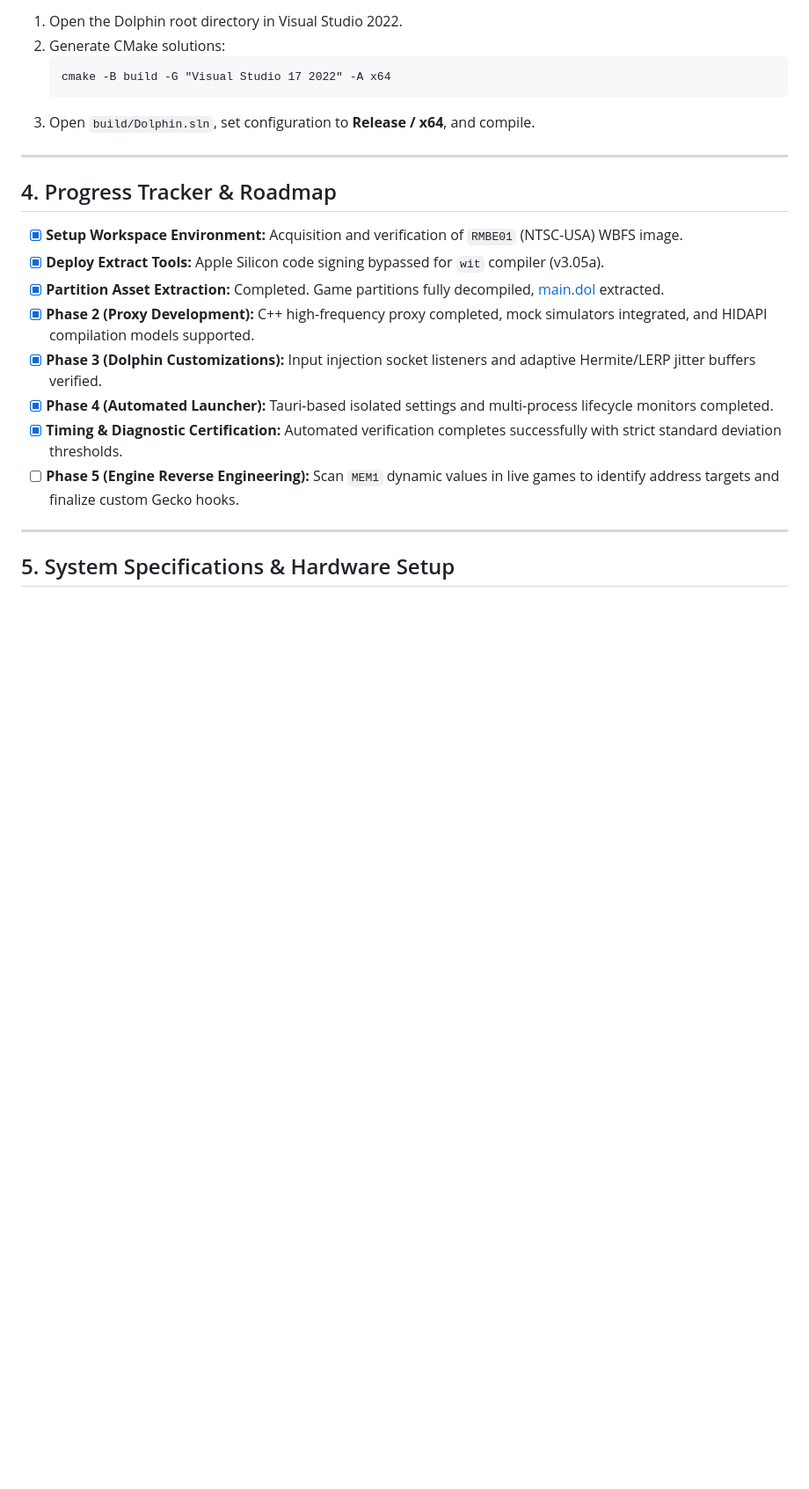
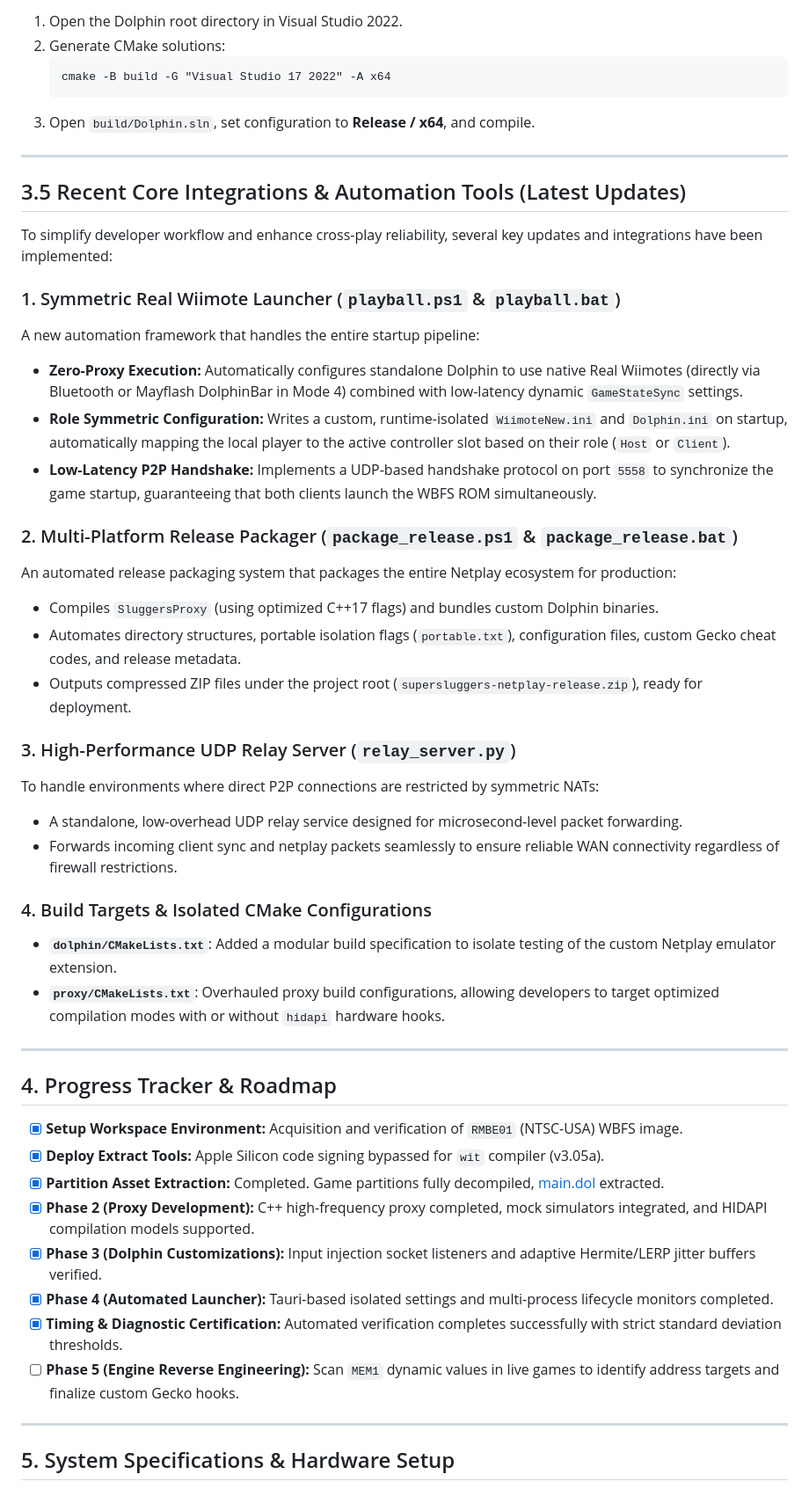
Before and after one commit to RealClayton/supersluggers-online, a Markdown page: README.md, the part around one of its changes. Shown at 88% size. Drawn GitHub-style; blank space fills up the shorter version.

Commit message:
Update README.md with recent fundamental changes and portable relative paths

```diff
--- a/README.md
+++ b/README.md
@@ -179,6 +179,33 @@ cmake --build build -j$(nproc)
 
 ---
 
+## 3.5 Recent Core Integrations & Automation Tools (Latest Updates)
+
+To simplify developer workflow and enhance cross-play reliability, several key updates and integrations have been implemented:
+
+### 1. Symmetric Real Wiimote Launcher (`playball.ps1` & `playball.bat`)
+A new automation framework that handles the entire startup pipeline:
+*   **Zero-Proxy Execution:** Automatically configures standalone Dolphin to use native Real Wiimotes (directly via Bluetooth or Mayflash DolphinBar in Mode 4) combined with low-latency dynamic `GameStateSync` settings.
+*   **Role Symmetric Configuration:** Writes a custom, runtime-isolated `WiimoteNew.ini` and `Dolphin.ini` on startup, automatically mapping the local player to the active controller slot based on their role (`Host` or `Client`).
+*   **Low-Latency P2P Handshake:** Implements a UDP-based handshake protocol on port `5558` to synchronize the game startup, guaranteeing that both clients launch the WBFS ROM simultaneously.
+
+### 2. Multi-Platform Release Packager (`package_release.ps1` & `package_release.bat`)
+An automated release packaging system that packages the entire Netplay ecosystem for production:
+*   Compiles `SluggersProxy` (using optimized C++17 flags) and bundles custom Dolphin binaries.
+*   Automates directory structures, portable isolation flags (`portable.txt`), configuration files, custom Gecko cheat codes, and release metadata.
+*   Outputs compressed ZIP files under the project root (`supersluggers-netplay-release.zip`), ready for deployment.
+
+### 3. High-Performance UDP Relay Server (`relay_server.py`)
+To handle environments where direct P2P connections are restricted by symmetric NATs:
+*   A standalone, low-overhead UDP relay service designed for microsecond-level packet forwarding.
+*   Forwards incoming client sync and netplay packets seamlessly to ensure reliable WAN connectivity regardless of firewall restrictions.
+
+### 4. Build Targets & Isolated CMake Configurations
+*   **`dolphin/CMakeLists.txt`**: Added a modular build specification to isolate testing of the custom Netplay emulator extension.
+*   **`proxy/CMakeLists.txt`**: Overhauled proxy build configurations, allowing developers to target optimized compilation modes with or without `hidapi` hardware hooks.
+
+---
+
 ## 4. Progress Tracker & Roadmap
 
 *   [x] **Setup Workspace Environment:** Acquisition and verification of `RMBE01` (NTSC-USA) WBFS image.
```
Also changed, not shown: other parts of README.md (+7 -7 lines).
